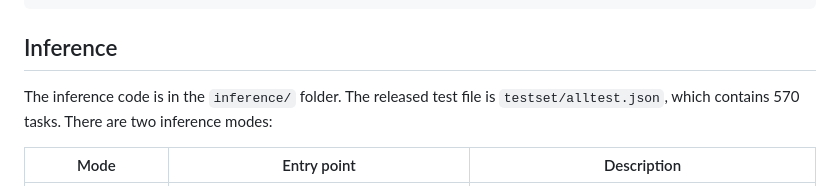
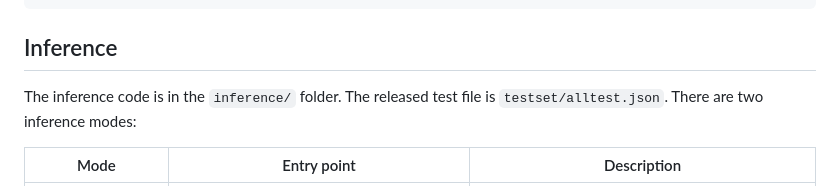
Before and after one commit to TsinghuaC3I/webOne, a Markdown page: README.md, the part around the change. Rendered like a GitHub page.

```diff
--- a/README.md
+++ b/README.md
@@ -102,7 +102,7 @@ This paper frames web agent generalization as a **tutorial-following** problem r
 
 ## Inference
 
-The inference code is in the `inference/` folder. The released test file is `testset/alltest.json`, which contains 570 tasks. There are two inference modes:
+The inference code is in the `inference/` folder. The released test file is `testset/alltest.json`. There are two inference modes:
 
 | Mode | Entry point | Description |
 | --- | --- | --- |
```
